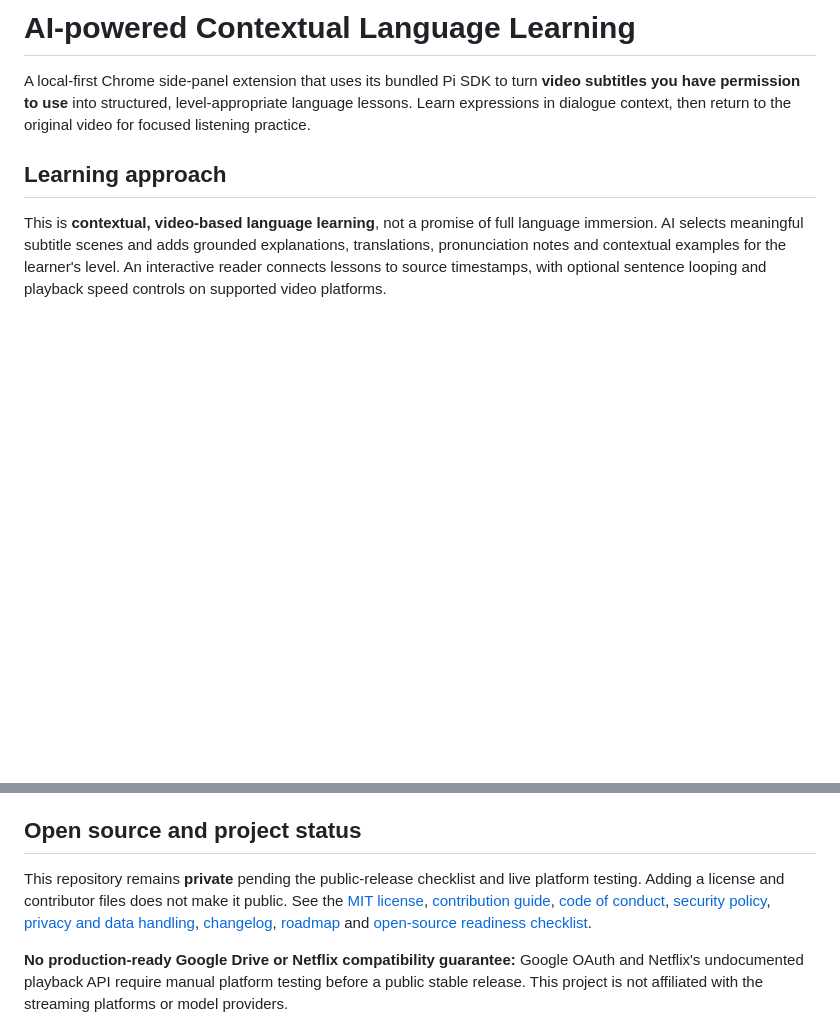
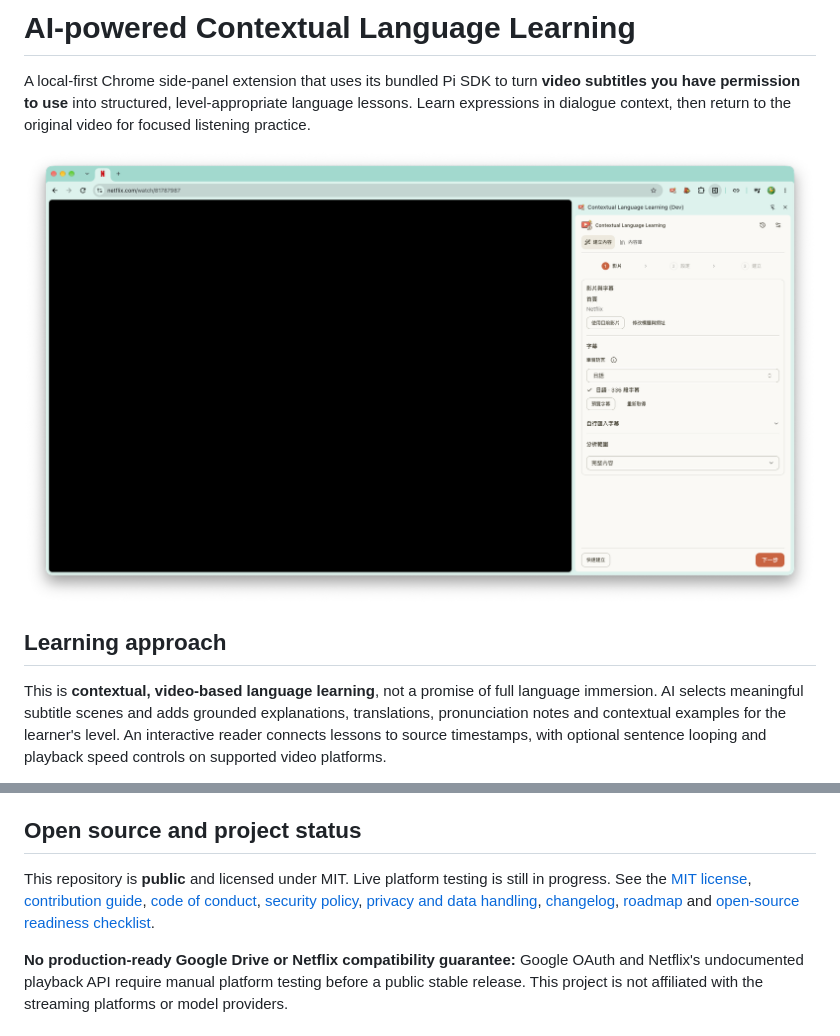
Before and after one commit to chenghsj/contextual-language-learning, a Markdown page: README.md, 2 parts joined by grey strips. Rendered like a GitHub page; pictures changed too: assets/screenshots/netflix-sidepanel.png (added); blank space fills up the shorter version.

```diff
--- a/README.md
+++ b/README.md
@@ -1,6 +1,8 @@
 # AI-powered Contextual Language Learning
 
 A local-first Chrome side-panel extension that uses its bundled Pi SDK to turn **video subtitles you have permission to use** into structured, level-appropriate language lessons. Learn expressions in dialogue context, then return to the original video for focused listening practice.
+
+![Netflix subtitle selection and lesson creation in the Chrome side panel](assets/screenshots/netflix-sidepanel.png)
 
 ## Learning approach
 
@@ -10,7 +12,7 @@ This is **contextual, video-based language learning**, not a promise of full lan
 
 ## Open source and project status
 
-This repository remains **private** pending the public-release checklist and live platform testing. Adding a license and contributor files does not make it public. See the [MIT license](LICENSE), [contribution guide](CONTRIBUTING.md), [code of conduct](CODE_OF_CONDUCT.md), [security policy](SECURITY.md), [privacy and data handling](PRIVACY.md), [changelog](CHANGELOG.md), [roadmap](docs/ROADMAP.md) and [open-source readiness checklist](docs/OPEN_SOURCE_CHECKLIST.md).
+This repository is **public** and licensed under MIT. Live platform testing is still in progress. See the [MIT license](LICENSE), [contribution guide](CONTRIBUTING.md), [code of conduct](CODE_OF_CONDUCT.md), [security policy](SECURITY.md), [privacy and data handling](PRIVACY.md), [changelog](CHANGELOG.md), [roadmap](docs/ROADMAP.md) and [open-source readiness checklist](docs/OPEN_SOURCE_CHECKLIST.md).
 
 **No production-ready Google Drive or Netflix compatibility guarantee:** Google OAuth and Netflix's undocumented playback API require manual platform testing before a public stable release. This project is not affiliated with the streaming platforms or model providers.
 
```
